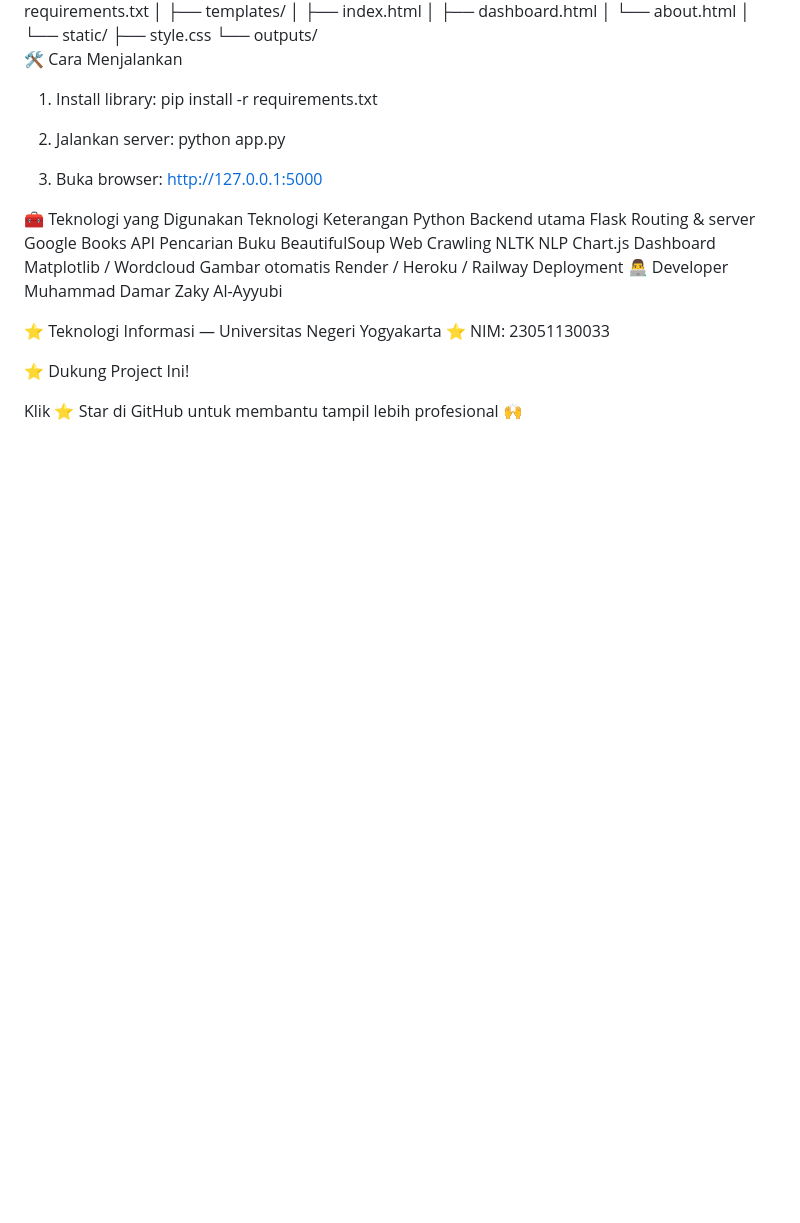
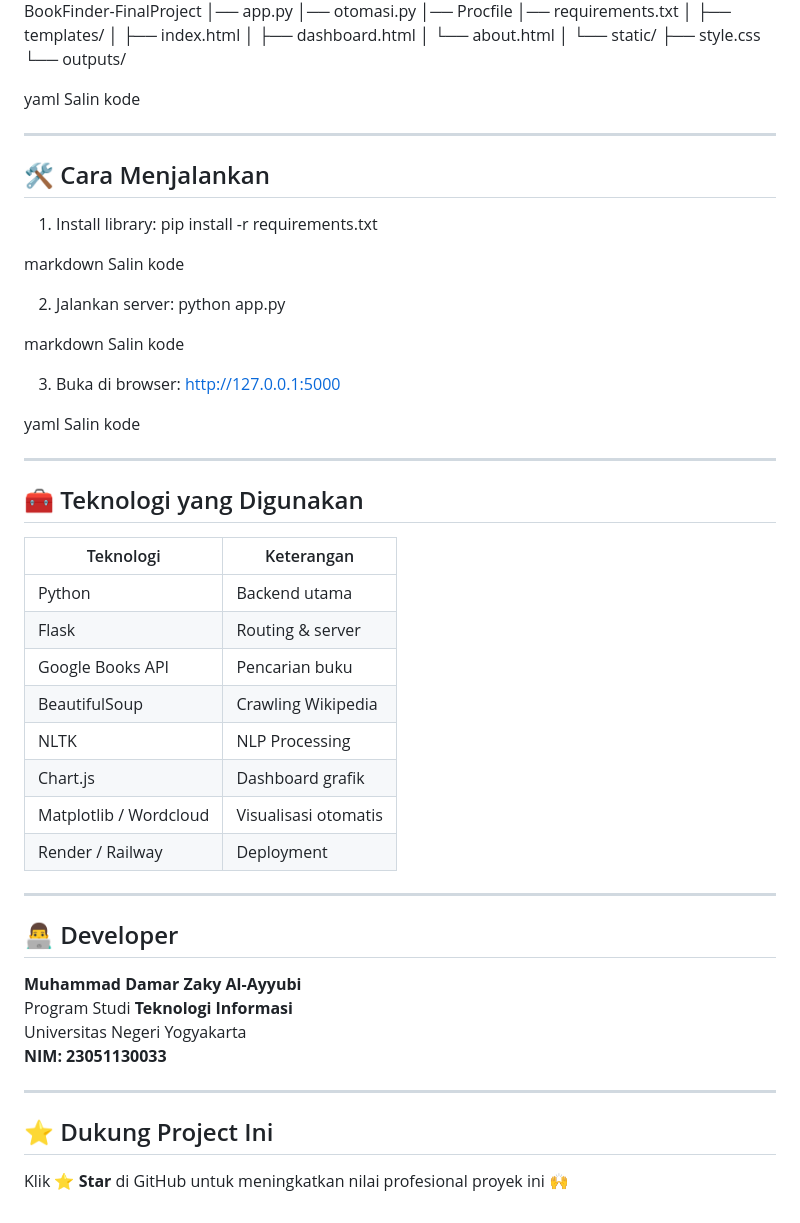
Before and after one commit to muhammadDamarZakyAL-Ayyubi/BookFinder-FinalProject, a Markdown page: README.md, the part around one of its changes. Rendered like a GitHub page; blank space fills up the shorter version.

```diff
--- a/README.md
+++ b/README.md
@@ -96,40 +81,63 @@ BookFinder-FinalProject
 │── requirements.txt
 │
 ├── templates/
-│     ├── index.html
-│     ├── dashboard.html
-│     └── about.html
+│ ├── index.html
+│ ├── dashboard.html
+│ └── about.html
 │
 └── static/
-      ├── style.css
-      └── outputs/
+├── style.css
+└── outputs/
 
-🛠 Cara Menjalankan
+yaml
+Salin kode
+
+---
+
+## 🛠 Cara Menjalankan
+
 1. Install library:
 pip install -r requirements.txt
+
+markdown
+Salin kode
 
 2. Jalankan server:
 python app.py
 
-3. Buka browser:
+markdown
+Salin kode
+
+3. Buka di browser:
 http://127.0.0.1:5000
 
-🧰 Teknologi yang Digunakan
-Teknologi	Keterangan
-Python	Backend utama
-Flask	Routing & server
-Google Books API	Pencarian Buku
-BeautifulSoup	Web Crawling
-NLTK	NLP
-Chart.js	Dashboard
-Matplotlib / Wordcloud	Gambar otomatis
-Render / Heroku / Railway	Deployment
-👨‍💻 Developer
-Muhammad Damar Zaky Al-Ayyubi
+yaml
+Salin kode
 
-⭐ Teknologi Informasi — Universitas Negeri Yogyakarta
-⭐ NIM: 23051130033
+---
 
-⭐ Dukung Project Ini!
+## 🧰 Teknologi yang Digunakan
 
-Klik ⭐ Star di GitHub untuk membantu tampil lebih profesional 🙌
+| Teknologi | Keterangan |
+|----------|------------|
+| Python | Backend utama |
+| Flask | Routing & server |
+| Google Books API | Pencarian buku |
+| BeautifulSoup | Crawling Wikipedia |
+| NLTK | NLP Processing |
+| Chart.js | Dashboard grafik |
+| Matplotlib / Wordcloud | Visualisasi otomatis |
+| Render / Railway | Deployment |
+
+---
+
+## 👨‍💻 Developer
+**Muhammad Damar Zaky Al-Ayyubi**
+Program Studi **Teknologi Informasi**
+Universitas Negeri Yogyakarta
+**NIM: 23051130033**
+
+---
+
+## ⭐ Dukung Project Ini
+Klik ⭐ **Star** di GitHub untuk meningkatkan nilai profesional proyek ini 🙌
```
Also changed, not shown: other parts of README.md (+48 -63 lines).
